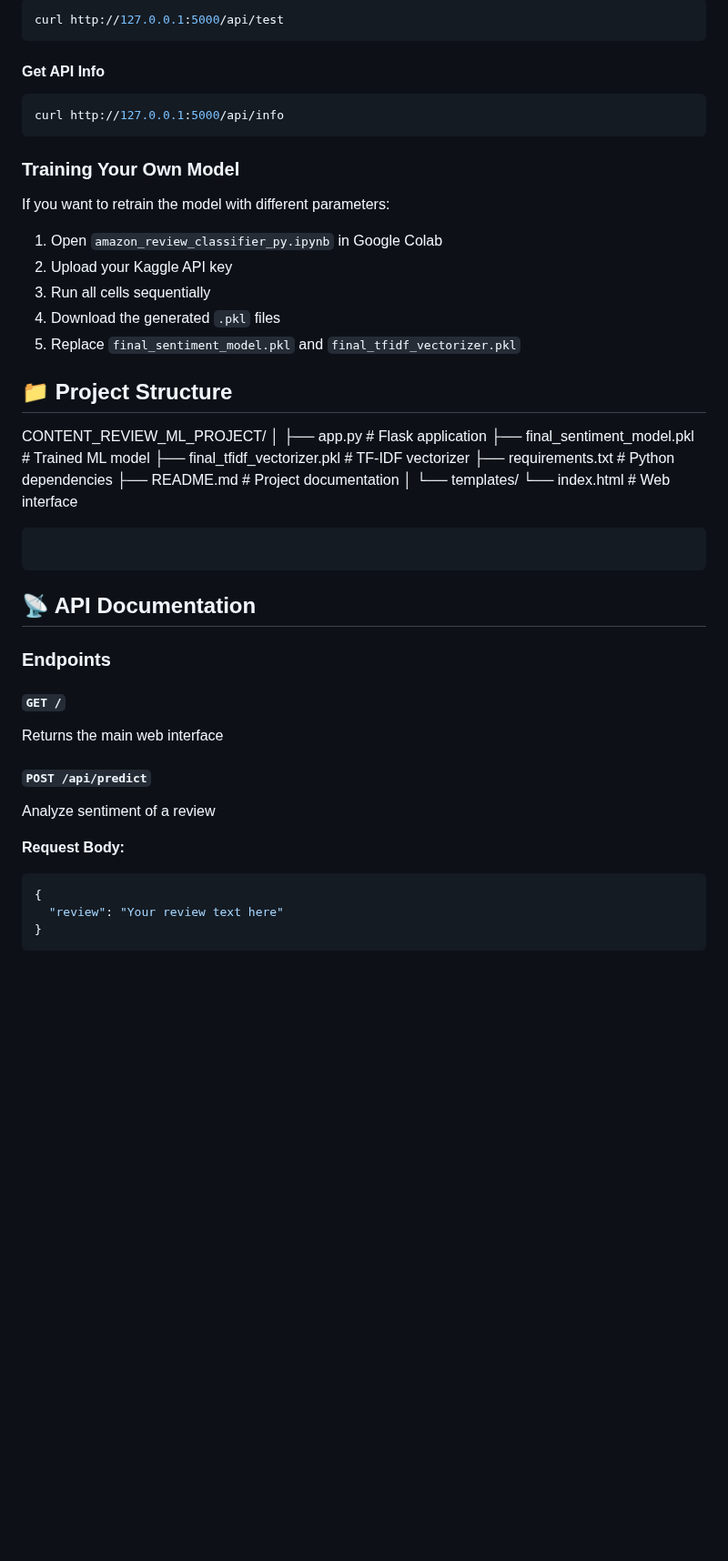
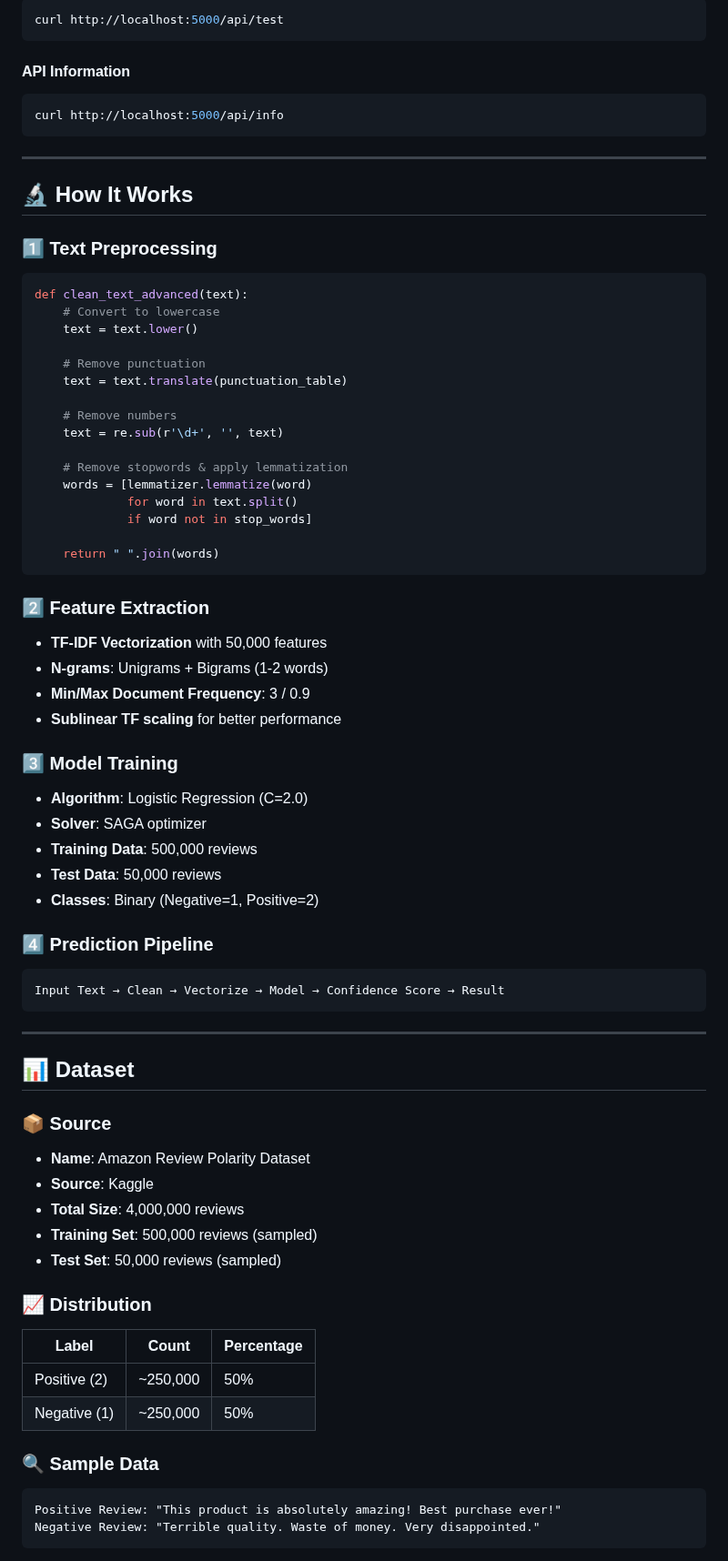
Before and after one commit to nada-elbendary/Amazon-Sentiment-Analysis, a Markdown page: README.md, the part around one of its changes. Shown at 91% size. Rendered like a GitHub page; blank space fills up the shorter version.

````diff
--- a/README.md
+++ b/README.md
@@ -187,55 +276,81 @@ curl -X POST http://127.0.0.1:5000/api/predict \
 ```bash
-curl http://127.0.0.1:5000/api/test
+curl http://localhost:5000/api/test
 ```
 
-#### Get API Info
+#### API Information
+
 ```bash
-curl http://127.0.0.1:5000/api/info
+curl http://localhost:5000/api/info
 ```
 
-### Training Your Own Model
+---
 
-If you want to retrain the model with different parameters:
+## 🔬 How It Works
 
-1. Open `amazon_review_classifier_py.ipynb` in Google Colab
-2. Upload your Kaggle API key
-3. Run all cells sequentially
-4. Download the generated `.pkl` files
-5. Replace `final_sentiment_model.pkl` and `final_tfidf_vectorizer.pkl`
+### 1️⃣ **Text Preprocessing**
 
+```python
+def clean_text_advanced(text):
+    # Convert to lowercase
+    text = text.lower()
 
+    # Remove punctuation
+    text = text.translate(punctuation_table)
 
+    # Remove numbers
+    text = re.sub(r'\d+', '', text)
 
-## 📁 Project Structure
+    # Remove stopwords & apply lemmatization
+    words = [lemmatizer.lemmatize(word)
+             for word in text.split()
+             if word not in stop_words]
 
-CONTENT_REVIEW_ML_PROJECT/
-│
-├── app.py                          # Flask application
-├── final_sentiment_model.pkl       # Trained ML model
-├── final_tfidf_vectorizer.pkl      # TF-IDF vectorizer
-├── requirements.txt                # Python dependencies
-├── README.md                       # Project documentation
-│
-└── templates/
-    └── index.html                  # Web interface
+    return " ".join(words)
 ```
 
+### 2️⃣ **Feature Extraction**
+
+- **TF-IDF Vectorization** with 50,000 features
+- **N-grams**: Unigrams + Bigrams (1-2 words)
+- **Min/Max Document Frequency**: 3 / 0.9
+- **Sublinear TF scaling** for better performance
+
+### 3️⃣ **Model Training**
+
+- **Algorithm**: Logistic Regression (C=2.0)
+- **Solver**: SAGA optimizer
+- **Training Data**: 500,000 reviews
+- **Test Data**: 50,000 reviews
+- **Classes**: Binary (Negative=1, Positive=2)
+
+### 4️⃣ **Prediction Pipeline**
+
+```
+Input Text → Clean → Vectorize → Model → Confidence Score → Result
 ```
 
-## 📡 API Documentation
+---
 
-### Endpoints
+## 📊 Dataset
 
-#### `GET /`
-Returns the main web interface
+### 📦 Source
+- **Name**: Amazon Review Polarity Dataset
+- **Source**: Kaggle
+- **Total Size**: 4,000,000 reviews
+- **Training Set**: 500,000 reviews (sampled)
+- **Test Set**: 50,000 reviews (sampled)
 
-#### `POST /api/predict`
-Analyze sentiment of a review
+### 📈 Distribution
 
-**Request Body:**
-```json
-{
-  "review": "Your review text here"
-}
+| Label | Count | Percentage |
+|-------|-------|------------|
+| Positive (2) | ~250,000 | 50% |
+| Negative (1) | ~250,000 | 50% |
+
+### 🔍 Sample Data
+
+```
+Positive Review: "This product is absolutely amazing! Best purchase ever!"
+Negative Review: "Terrible quality. Waste of money. Very disappointed."
 ```
 
````
Also changed, not shown: other parts of README.md (+373 -211 lines).
